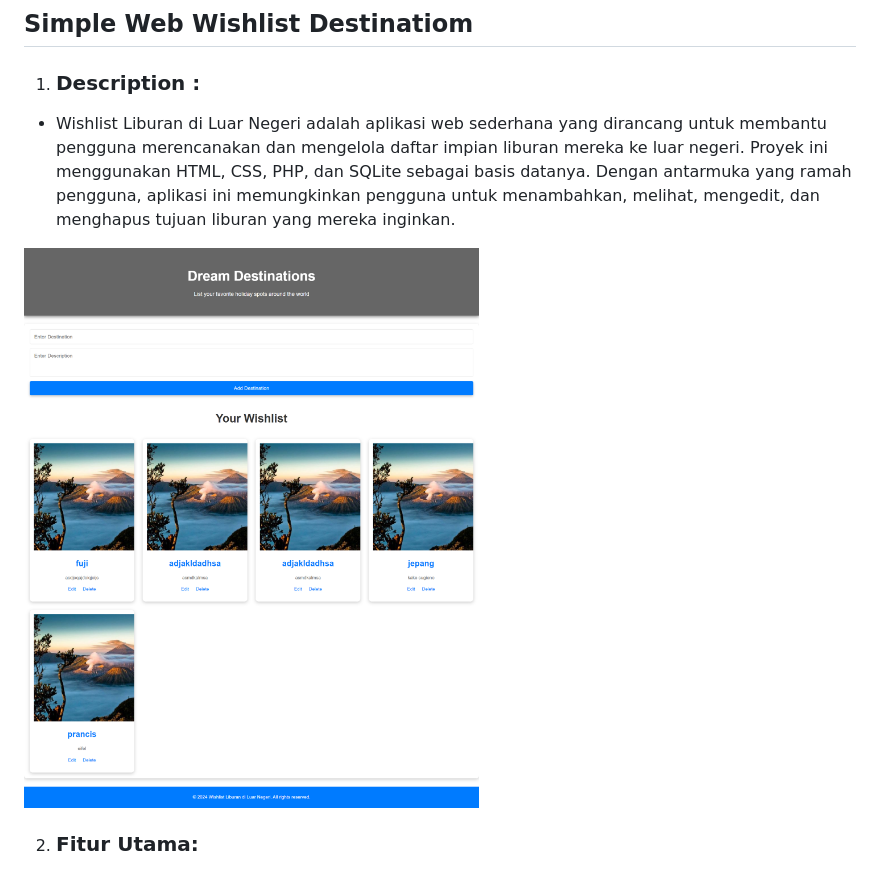
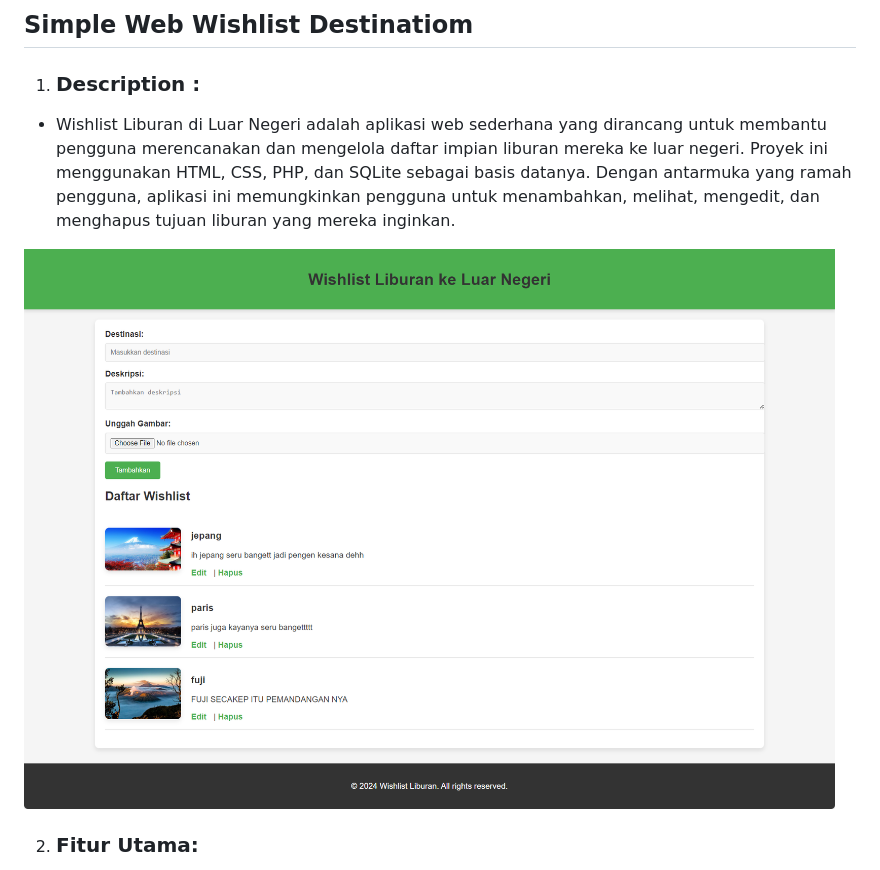
Before and after one commit to manramadhan/wishlist-liburan, a Markdown page: README.md, the part around the change. GitHub-like rendering; pictures changed too: screenshot/LIBURAN.png (added).

```diff
--- a/README.md
+++ b/README.md
@@ -2,7 +2,7 @@
 1.  ### Description :
 - Wishlist Liburan di Luar Negeri adalah aplikasi web sederhana yang dirancang untuk membantu pengguna merencanakan dan mengelola daftar impian liburan mereka ke luar negeri. Proyek ini menggunakan HTML, CSS, PHP, dan SQLite sebagai basis datanya. Dengan antarmuka yang ramah pengguna, aplikasi ini memungkinkan pengguna untuk menambahkan, melihat, mengedit, dan menghapus tujuan liburan yang mereka inginkan.
 
-<img src="ss-web7.png">
+<img src="screenshot/LIBURAN.png">
 
 2. ### Fitur Utama:
 
```
Also changed, not shown: images/dilan-1990.jpg (added), images/fuji-web.jpg (renamed from fuji-web.jpg), images/perahu-kertas.jpg (added), screenshot/ss-web7.png (renamed from ss-web7.png), 7 other files.
